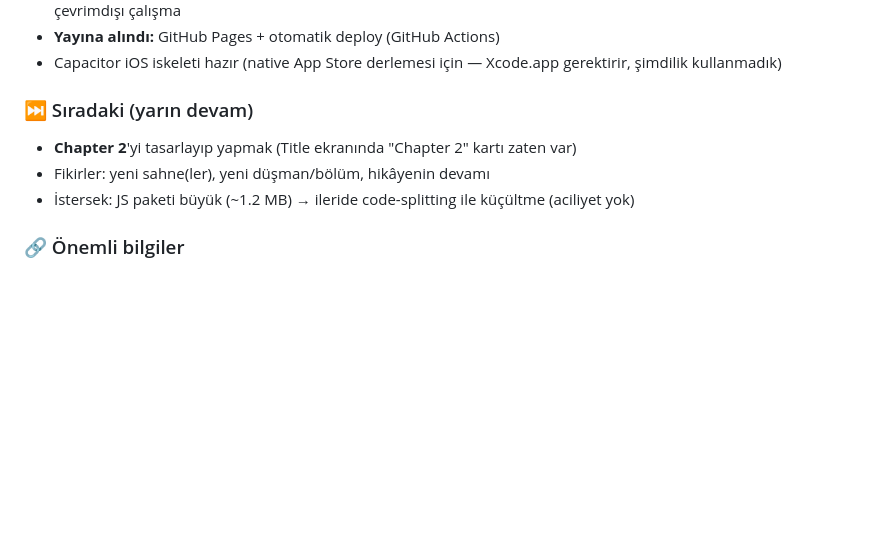
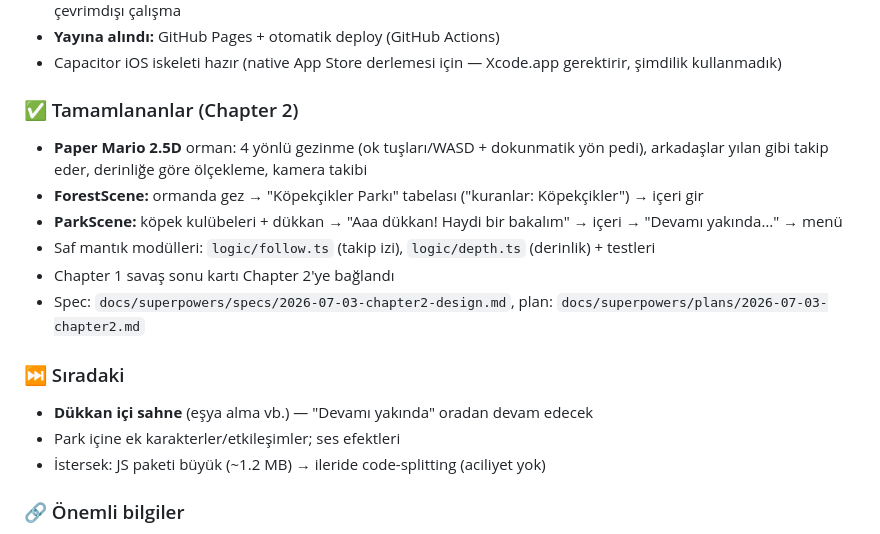
Before and after one commit to genki16-sudo/random-kacis, a Markdown page: README.md, the part around the change. GitHub-like rendering; blank space fills up the shorter version.

Commit message:
docs: README — Chapter 2 tamamlandı, sıradaki dükkan içi
Co-Authored-By: Claude Opus 4.8 (1M context) <noreply@anthropic.com>

```diff
--- a/README.md
+++ b/README.md
@@ -75,10 +75,18 @@ docs/superpowers/       # tasarım spec'i ve Chapter 1 planı
 - **Yayına alındı:** GitHub Pages + otomatik deploy (GitHub Actions)
 - Capacitor iOS iskeleti hazır (native App Store derlemesi için — Xcode.app gerektirir, şimdilik kullanmadık)
 
-### ⏭️ Sıradaki (yarın devam)
-- **Chapter 2**'yi tasarlayıp yapmak (Title ekranında "Chapter 2" kartı zaten var)
-- Fikirler: yeni sahne(ler), yeni düşman/bölüm, hikâyenin devamı
-- İstersek: JS paketi büyük (~1.2 MB) → ileride code-splitting ile küçültme (aciliyet yok)
+### ✅ Tamamlananlar (Chapter 2)
+- **Paper Mario 2.5D** orman: 4 yönlü gezinme (ok tuşları/WASD + dokunmatik yön pedi), arkadaşlar yılan gibi takip eder, derinliğe göre ölçekleme, kamera takibi
+- **ForestScene:** ormanda gez → "Köpekçikler Parkı" tabelası ("kuranlar: Köpekçikler") → içeri gir
+- **ParkScene:** köpek kulübeleri + dükkan → "Aaa dükkan! Haydi bir bakalım" → içeri → "Devamı yakında…" → menü
+- Saf mantık modülleri: `logic/follow.ts` (takip izi), `logic/depth.ts` (derinlik) + testleri
+- Chapter 1 savaş sonu kartı Chapter 2'ye bağlandı
+- Spec: `docs/superpowers/specs/2026-07-03-chapter2-design.md`, plan: `docs/superpowers/plans/2026-07-03-chapter2.md`
+
+### ⏭️ Sıradaki
+- **Dükkan içi sahne** (eşya alma vb.) — "Devamı yakında" oradan devam edecek
+- Park içine ek karakterler/etkileşimler; ses efektleri
+- İstersek: JS paketi büyük (~1.2 MB) → ileride code-splitting (aciliyet yok)
 
 ### 🔗 Önemli bilgiler
 - **Repo:** https://github.com/genki16-sudo/random-kacis (public)
```
